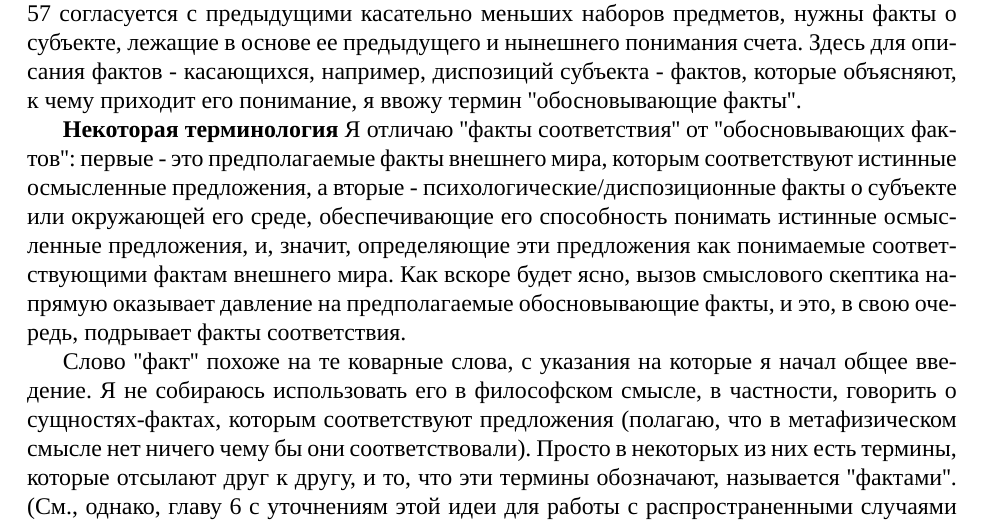
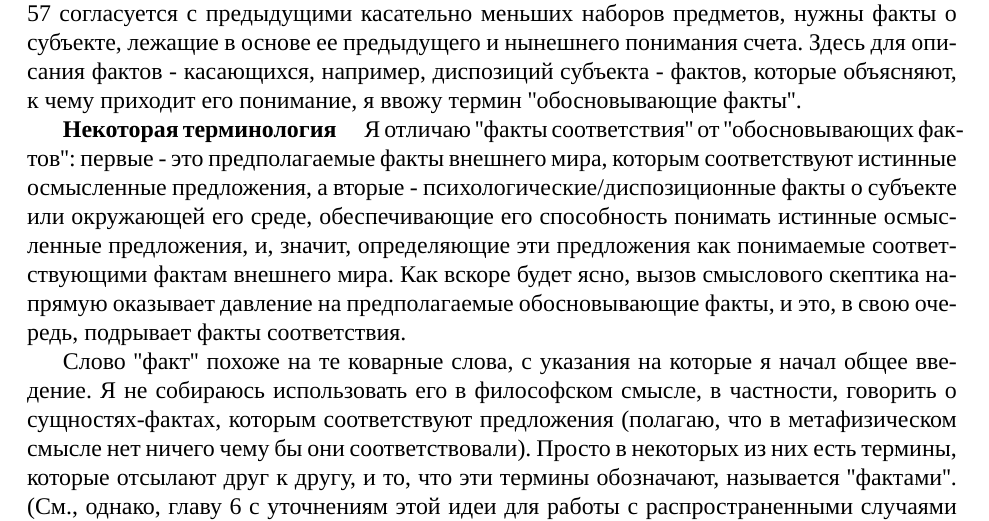
Before and after one commit to MentalBlood/translations, a LaTeX book (The Rule-Following Paradox and its Implications for Metaphysics/translation.tex): part of page 12 of 16, cut so that both start at the same text. Compiled offline with XeLaTeX; a missing font is replaced by an installed copy or a similar font.

Commit message:
correct spaces after bold semiheaders

```diff
--- a/The Rule-Following Paradox and its Implications for Metaphysics/translation.tex
+++ b/The Rule-Following Paradox and its Implications for Metaphysics/translation.tex
@@ -138,7 +138,7 @@
 
 Для ответа скептику что испытуемый субъект и в этот раз зчитал и, значит, его ответ про 57 согласуется с предыдущими касательно меньших наборов предметов, нужны факты о субъекте, лежащие в основе ее предыдущего и нынешнего понимания счета. Здесь для описания фактов - касающихся, например, диспозиций субъекта - фактов, которые объясняют, к чему приходит его понимание, я ввожу термин ''обосновывающие факты''.
 
-\textbf{Некоторая терминология} Я отличаю ''факты соответствия'' от ''обосновывающих фактов'': первые - это предполагаемые факты внешнего мира, которым соответствуют истинные осмысленные предложения, а вторые - психологические/диспозиционные факты о субъекте или окружающей его среде, обеспечивающие его способность понимать истинные осмысленные предложения, и, значит, определяющие эти предложения как понимаемые соответствующими фактам внешнего мира. Как вскоре будет ясно, вызов смыслового скептика напрямую оказывает давление на предполагаемые обосновывающие факты, и это, в свою очередь, подрывает факты соответствия.
+\textbf{Некоторая терминология} \quad Я отличаю ''факты соответствия'' от ''обосновывающих фактов'': первые - это предполагаемые факты внешнего мира, которым соответствуют истинные осмысленные предложения, а вторые - психологические/диспозиционные факты о субъекте или окружающей его среде, обеспечивающие его способность понимать истинные осмысленные предложения, и, значит, определяющие эти предложения как понимаемые соответствующими фактам внешнего мира. Как вскоре будет ясно, вызов смыслового скептика напрямую оказывает давление на предполагаемые обосновывающие факты, и это, в свою очередь, подрывает факты соответствия.
 
 Слово ''факт'' похоже на те коварные слова, с указания на которые я начал общее введение. Я не собираюсь использовать его в философском смысле, в частности, говорить о сущностях-фактах, которым соответствуют предложения (полагаю, что в метафизическом смысле нет ничего чему бы они соответствовали). Просто в некоторых из них есть термины, которые отсылают друг к другу, и то, что эти термины обозначают, называется ''фактами''. (См., однако, главу 6 с уточнениям этой идеи для работы с распространенными случаями предложений с несоотнесенными терминами).\footnote{См. также Аззуни (2012c).} Я также не имею в виду метафизически нагруженное понятие ''граундинга'' или что там еще обсуждают во всякой сложной литературе, которая расцвела в последнее время.\footnote{См., например, Коррейя и Шнайдер (2012).} ''Факт'', ''обоснование/граундинг'' и ''обосновывающий факт'' в моем случае обычные дотеоретические термины.
 
```
Also changed, not shown: The Rule-Following Paradox and its Implications for Metaphysics/translation.pdf, The Rule-Following Paradox and its Implications for Metaphysics/translation.tex (2 more changed lines).
